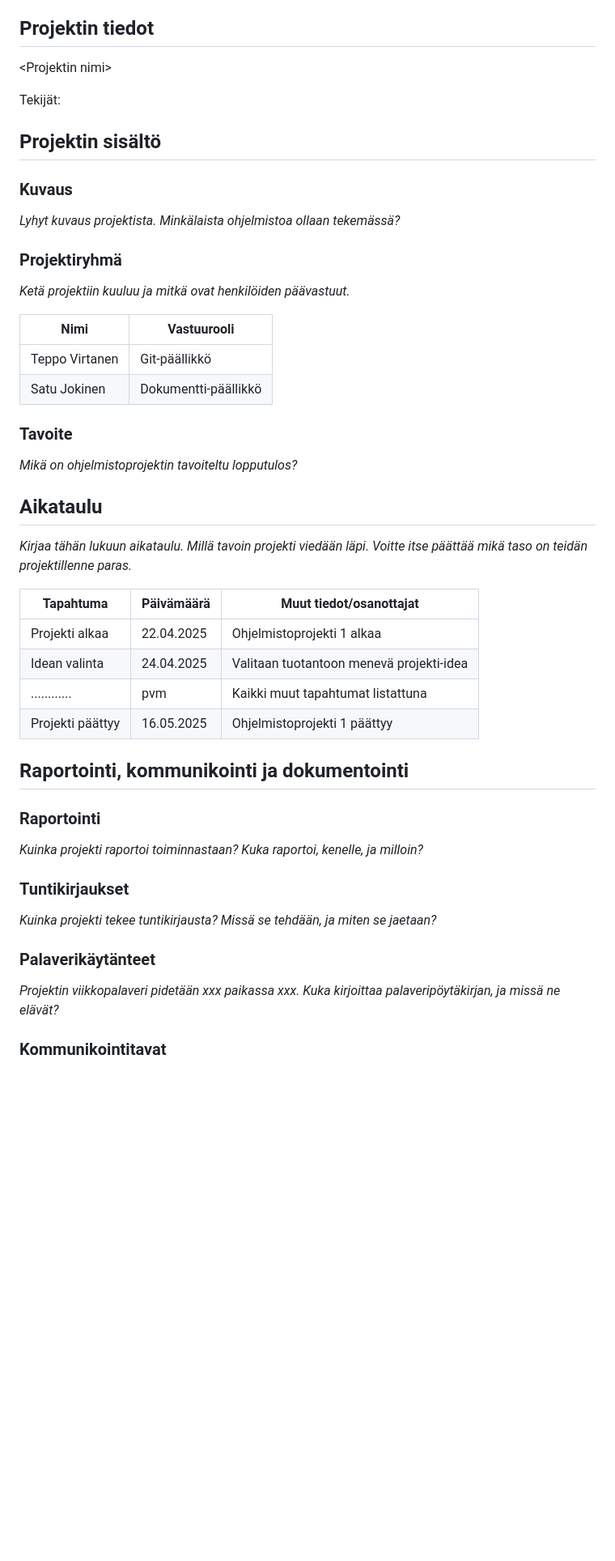
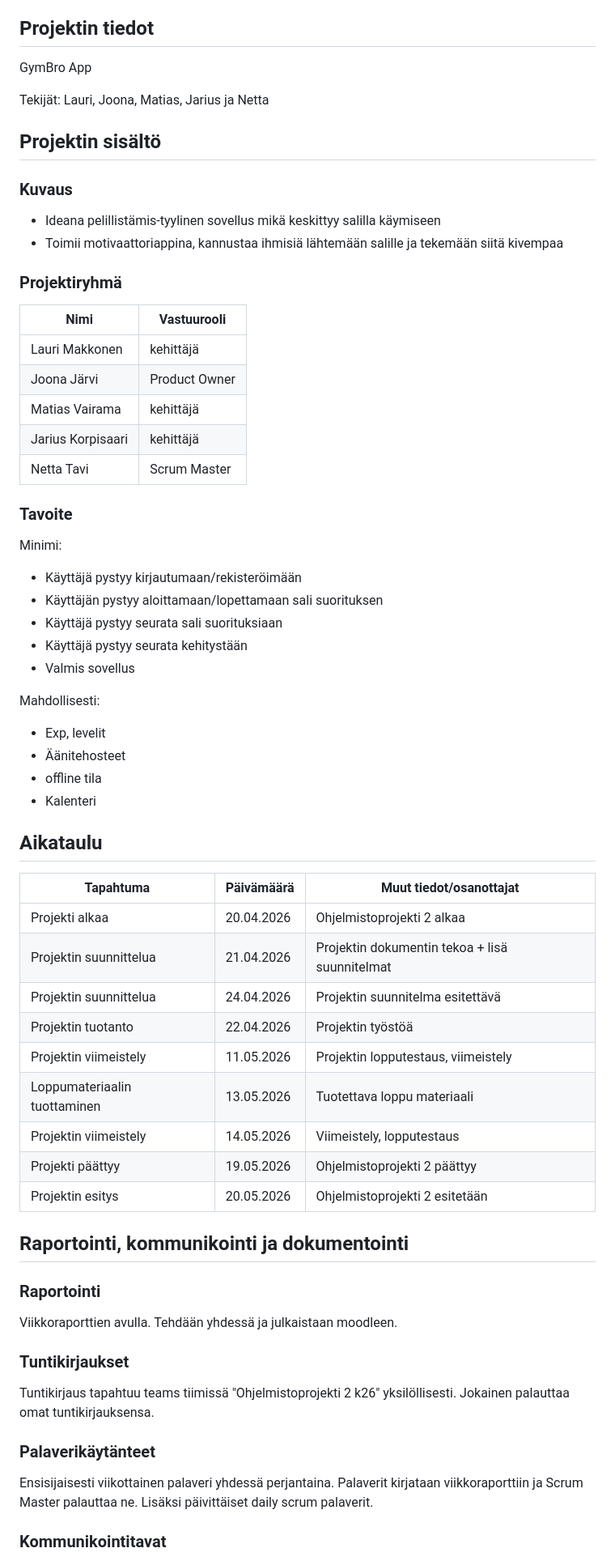
Before and after one commit to jamktiko/gymbroapp, a Markdown page: docs/projektisuunnitelma.md, the part around one of its changes. Shown at 81% size. Rendered like a GitHub page; blank space fills up the shorter version.

Commit message:
projektisuunnitelma done

```diff
--- a/docs/projektisuunnitelma.md
+++ b/docs/projektisuunnitelma.md
@@ -18,53 +18,71 @@
 
 ## Projektin tiedot
 
-\<Projektin nimi>
+GymBro App
 
-Tekijät:
+Tekijät: Lauri, Joona, Matias, Jarius ja Netta
 
 ## Projektin sisältö
 
 ### Kuvaus
 
-_Lyhyt kuvaus projektista. Minkälaista ohjelmistoa ollaan tekemässä?_
+- Ideana pelillistämis-tyylinen sovellus mikä keskittyy salilla käymiseen
+- Toimii motivaattoriappina, kannustaa ihmisiä lähtemään salille ja tekemään siitä kivempaa
 
 ### Projektiryhmä
 
-_Ketä projektiin kuuluu ja mitkä ovat henkilöiden päävastuut._
-
-| Nimi           | Vastuurooli          |
-| -------------- | -------------------- |
-| Teppo Virtanen | Git-päällikkö        |
-| Satu Jokinen   | Dokumentti-päällikkö |
+| Nimi              | Vastuurooli   |
+| ----------------- | ------------- |
+| Lauri Makkonen    | kehittäjä     |
+| Joona Järvi       | Product Owner |
+| Matias Vairama    | kehittäjä     |
+| Jarius Korpisaari | kehittäjä     |
+| Netta Tavi        | Scrum Master  |
 
 ### Tavoite
 
-_Mikä on ohjelmistoprojektin tavoiteltu lopputulos?_
+Minimi:
+
+- Käyttäjä pystyy kirjautumaan/rekisteröimään
+- Käyttäjän pystyy aloittamaan/lopettamaan sali suorituksen
+- Käyttäjä pystyy seurata sali suorituksiaan
+- Käyttäjä pystyy seurata kehitystään
+- Valmis sovellus
+
+Mahdollisesti:
+
+- Exp, levelit
+- Äänitehosteet
+- offline tila
+- Kalenteri
 
 ## Aikataulu
 
-_Kirjaa tähän lukuun aikataulu. Millä tavoin projekti viedään läpi. Voitte itse päättää mikä taso on teidän projektillenne paras._
-
-| Tapahtuma        | Päivämäärä | Muut tiedot/osanottajat                  |
-| ---------------- | ---------- | ---------------------------------------- |
-| Projekti alkaa   | 22.04.2025 | Ohjelmistoprojekti 1 alkaa               |
-| Idean valinta    | 24.04.2025 | Valitaan tuotantoon menevä projekti-idea |
-| ............     | pvm        | Kaikki muut tapahtumat listattuna        |
-| Projekti päättyy | 16.05.2025 | Ohjelmistoprojekti 1 päättyy             |
+| Tapahtuma                    | Päivämäärä | Muut tiedot/osanottajat                        |
+| ---------------------------- | ---------- | ---------------------------------------------- |
+| Projekti alkaa               | 20.04.2026 | Ohjelmistoprojekti 2 alkaa                     |
+| Projektin suunnittelua       | 21.04.2026 | Projektin dokumentin tekoa + lisä suunnitelmat |
+| Projektin suunnittelua       | 24.04.2026 | Projektin suunnitelma esitettävä               |
+| Projektin tuotanto           | 22.04.2026 | Projektin työstöä                              |
+| Projektin viimeistely        | 11.05.2026 | Projektin lopputestaus, viimeistely            |
+| Loppumateriaalin tuottaminen | 13.05.2026 | Tuotettava loppu materiaali                    |
+| Projektin viimeistely        | 14.05.2026 | Viimeistely, lopputestaus                      |
+| Projekti päättyy             | 19.05.2026 | Ohjelmistoprojekti 2 päättyy                   |
+| Projektin esitys             | 20.05.2026 | Ohjelmistoprojekti 2 esitetään                 |
 
 ## Raportointi, kommunikointi ja dokumentointi
 
 ### Raportointi
 
-_Kuinka projekti raportoi toiminnastaan? Kuka raportoi, kenelle, ja milloin?_
+Viikkoraporttien avulla. Tehdään yhdessä ja julkaistaan moodleen.
 
 ### Tuntikirjaukset
 
-_Kuinka projekti tekee tuntikirjausta? Missä se tehdään, ja miten se jaetaan?_
+Tuntikirjaus tapahtuu teams tiimissä "Ohjelmistoprojekti 2 k26" yksilöllisesti. Jokainen palauttaa omat tuntikirjauksensa.
 
 ### Palaverikäytänteet
 
-_Projektin viikkopalaveri pidetään xxx paikassa xxx. Kuka kirjoittaa palaveripöytäkirjan, ja missä ne elävät?_
+Ensisijaisesti viikottainen palaveri yhdessä perjantaina. Palaverit kirjataan viikkoraporttiin ja Scrum Master palauttaa ne. Lisäksi päivittäiset daily scrum palaverit.
 
 ### Kommunikointitavat
 
```
Also changed, not shown: other parts of docs/projektisuunnitelma.md (+14 -10 lines).
